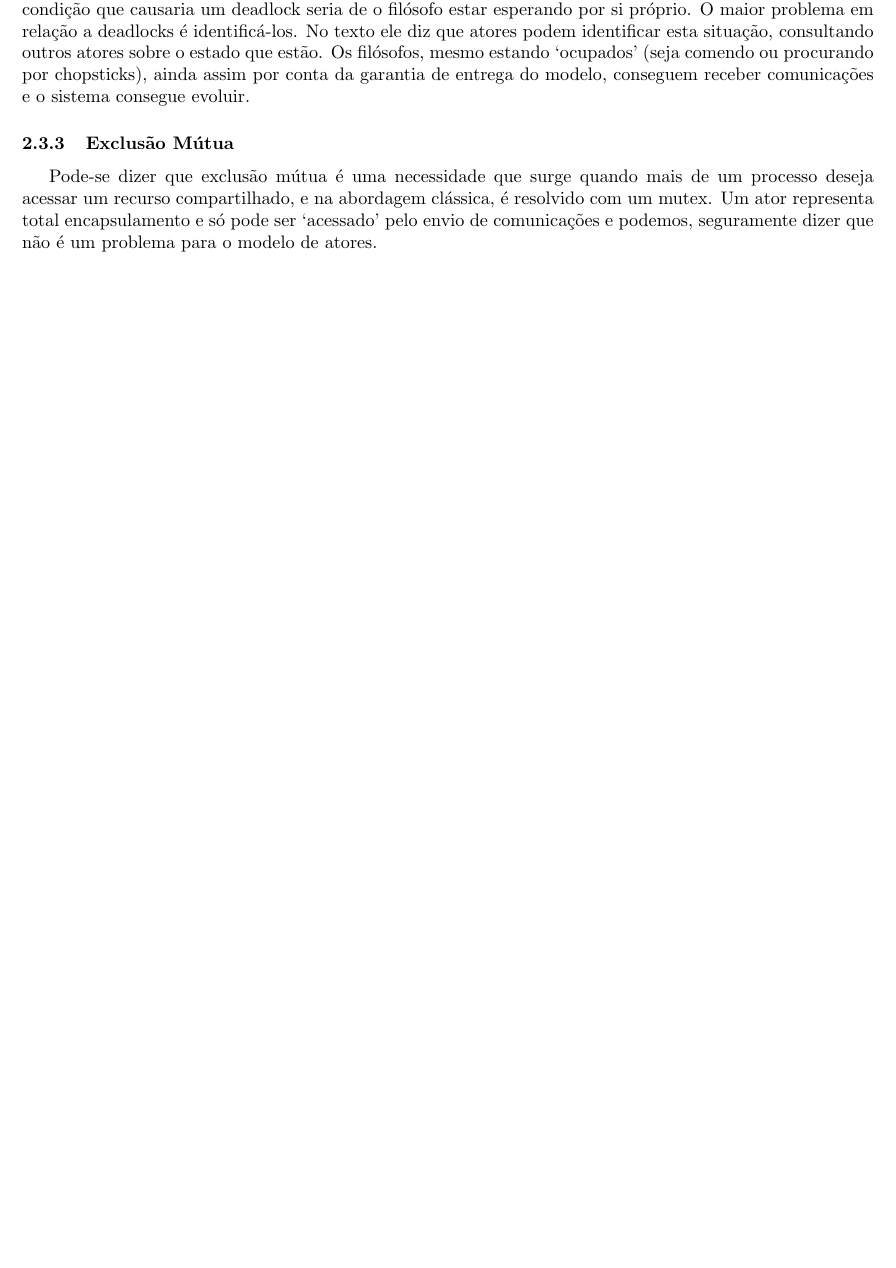
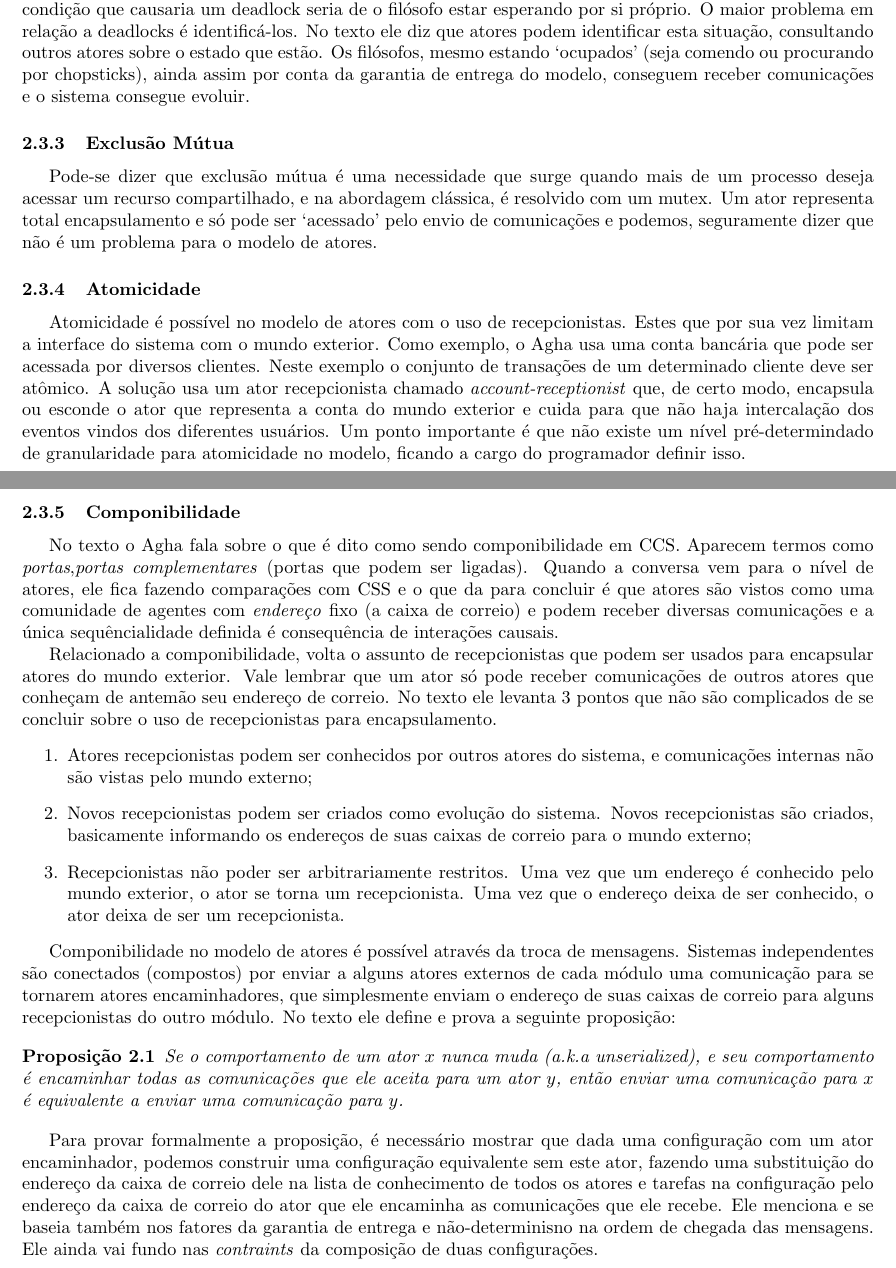
Before and after one commit to thadeurc/sagat, a LaTeX paper (conceitos-basicos/conceitos.tex): part of page 5 of 6 before the commit and two parts of pages 5 and 6 of 7 after it, the two joined at a grey line, cut so that both start at the same text, the shorter picture padded with empty space. Compiled offline with pdfLaTeX.

Commit message:
parte de atomicidade e componibilidade

```diff
--- a/conceitos-basicos/conceitos.tex
+++ b/conceitos-basicos/conceitos.tex
@@ -45,6 +45,7 @@
 %\pdfoutput=1 % we are running PDFLaTeX
 %\pdftrue
 %\fi
+\newtheorem{prop}{Proposição}[section]
 
 \ifpdf
 \usepackage[pdftex]{graphicx}
@@ -289,10 +290,52 @@
 		total encapsulamento e só pode ser `acessado' pelo envio de comunicações e podemos, seguramente dizer que
 		não é um problema para o modelo de atores.
 
+		\subsubsection{Atomicidade}
+		\par Atomicidade é possível no modelo de atores com o uso de recepcionistas. Estes que por sua vez
+		limitam a interface do sistema com o mundo exterior. Como exemplo, o Agha usa uma conta bancária que
+		pode ser acessada por diversos clientes. Neste exemplo o conjunto de transações de um determinado cliente
+		deve ser atômico. A solução usa um ator recepcionista chamado \textit{account-receptionist} que, de certo
+		modo, encapsula ou esconde o ator que representa a conta do mundo exterior e cuida para que não haja
+		intercalação dos eventos vindos dos diferentes usuários. Um ponto importante é que não existe um nível
+		pré-determindado de granularidade para atomicidade no modelo, ficando a cargo do programador definir isso.
 
+		\subsubsection{Componibilidade}
+		\par No texto o Agha fala sobre o que é dito como sendo componibilidade em CCS. Aparecem termos como
+		\emph{portas},\emph{portas complementares} (portas que podem ser ligadas). Quando a conversa vem para
+		o nível de atores, ele fica fazendo comparações com CSS e o que da para concluir é que atores são vistos
+		como uma comunidade de agentes com \emph{endereço} fixo (a caixa de correio) e podem receber diversas
+		comunicações e a única sequêncialidade definida é consequência de interações causais.
 
+		\par Relacionado a componibilidade, volta o assunto de recepcionistas que podem ser usados para encapsular
+		atores do mundo exterior. Vale lembrar que um ator só pode receber comunicações de outros atores que
+		conheçam de antemão seu endereço de correio. No texto ele levanta 3 pontos que não são complicados de se
+		concluir sobre o uso de recepcionistas para encapsulamento.
+		\begin{enumerate}
+			\item Atores recepcionistas podem ser conhecidos por outros atores do sistema, e comunicações internas
+			não são vistas pelo mundo externo;
+			\item Novos recepcionistas podem ser criados como evolução do sistema. Novos recepcionistas são criados,
+			basicamente informando os endereços de suas caixas de correio para o mundo externo;
+			\item  Recepcionistas não poder ser arbitrariamente restritos. Uma vez que um endereço é conhecido pelo
+			mundo exterior, o ator se torna um recepcionista. Uma vez que o endereço deixa de ser conhecido, o ator
+			deixa de ser um recepcionista.
+		\end{enumerate}
 
+		\par Componibilidade no modelo de atores é possível através da troca de mensagens. Sistemas independentes são
+		conectados (compostos) por enviar a alguns atores externos de cada módulo uma comunicação para se tornarem
+		atores encaminhadores, que simplesmente enviam o endereço de suas caixas de correio para alguns recepcionistas
+		do outro módulo. No texto ele define e prova a seguinte proposição:
 
+		\begin{prop}
+			Se o comportamento de um ator $x$ nunca muda (a.k.a unserialized), e seu comportamento é encaminhar
+			todas as comunicações que ele aceita para um ator $y$, então enviar uma comunicação para $x$ é
+			equivalente a enviar uma comunicação para $y$.
+		\end{prop}
+		\par Para provar formalmente a proposição, é necessário mostrar que dada uma configuração com um ator
+		encaminhador, podemos construir uma configuração equivalente sem este ator, fazendo uma substituição
+		do endereço da caixa de correio dele na lista de conhecimento de todos os atores e tarefas na configuração
+		pelo endereço da caixa de correio do ator que ele encaminha as comunicações que ele recebe. Ele menciona
+		e se baseia também nos fatores da garantia de entrega e não-determinisno na ordem de chegada das mensagens.
+		Ele ainda vai fundo nas \textit{contraints} da composição de duas configurações.
 \newpage
 \bibliographystyle{abstract}
 \bibliography{referencias}
```
